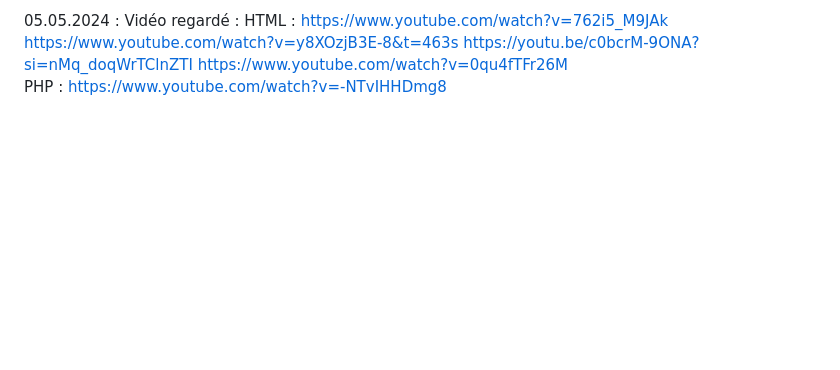
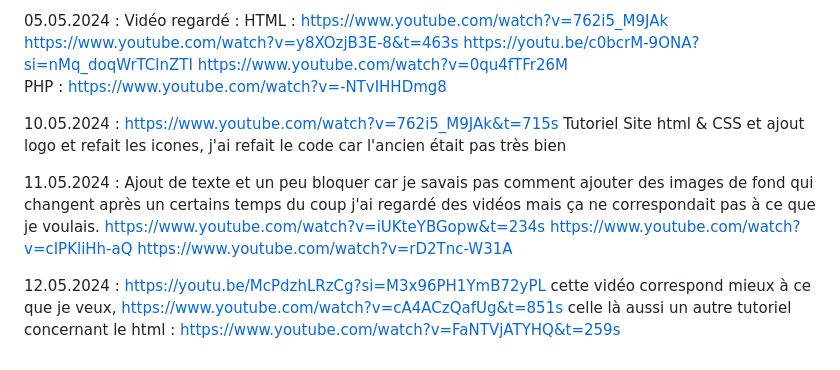
Before and after one commit to 1alext/TM_Alex, a Markdown page: Journaldebord.md, the part around the change. Drawn GitHub-style; blank space fills up the shorter version.

Commit message:
journald de bord ajout depuis le 10 mai

```diff
--- a/Journaldebord.md
+++ b/Journaldebord.md
@@ -62,3 +62,10 @@ Solution problèmes trouvé sur youtube: https://www.youtube.com/watch?v=vlIN27j
 05.05.2024 : Vidéo regardé : HTML : https://www.youtube.com/watch?v=762i5_M9JAk https://www.youtube.com/watch?v=y8XOzjB3E-8&t=463s https://youtu.be/c0bcrM-9ONA?si=nMq_doqWrTClnZTI
 https://www.youtube.com/watch?v=0qu4fTFr26M
 PHP : https://www.youtube.com/watch?v=-NTvIHHDmg8
+
+10.05.2024 : https://www.youtube.com/watch?v=762i5_M9JAk&t=715s Tutoriel Site html & CSS et ajout logo et refait les icones, j'ai refait le code car l'ancien était pas très bien
+
+11.05.2024 : Ajout de texte et un peu bloquer car je savais pas comment ajouter des images de fond qui changent après un certains temps du coup j'ai regardé des vidéos mais ça ne correspondait pas à ce que je voulais. https://www.youtube.com/watch?v=iUKteYBGopw&t=234s https://www.youtube.com/watch?v=cIPKliHh-aQ https://www.youtube.com/watch?v=rD2Tnc-W31A
+
+12.05.2024 : https://youtu.be/McPdzhLRzCg?si=M3x96PH1YmB72yPL cette vidéo correspond mieux à ce que je veux, https://www.youtube.com/watch?v=cA4ACzQafUg&t=851s celle là aussi
+un autre tutoriel concernant le html : https://www.youtube.com/watch?v=FaNTVjATYHQ&t=259s
```
